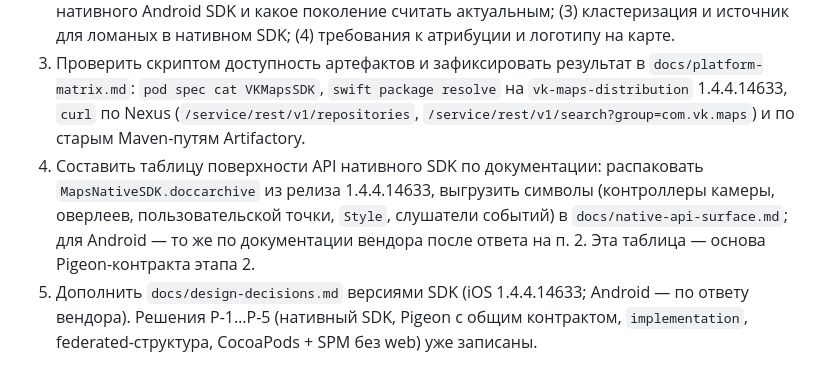
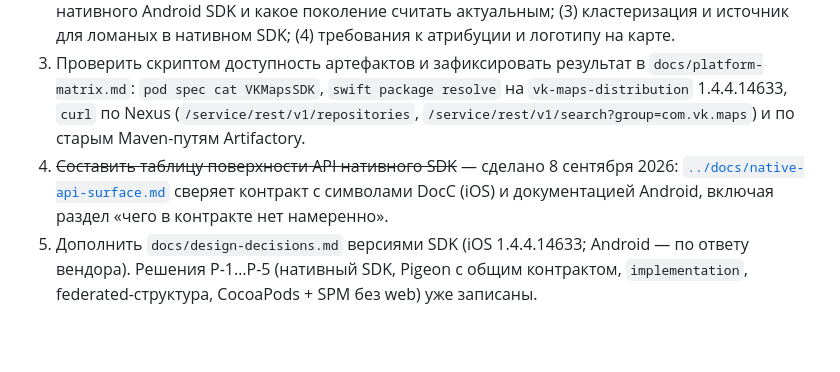
Before and after one commit to KonstantenKomkov/vk_maps_mapkit, a Markdown page: documents/development_plan.md, the part around the change. GitHub-like rendering; blank space fills up the shorter version.

```diff
--- a/documents/development_plan.md
+++ b/documents/development_plan.md
@@ -181,10 +181,9 @@ Pigeon-контракт остаётся общим в `platform_interface` (Р-
 3. Проверить скриптом доступность артефактов и зафиксировать результат в `docs/platform-matrix.md`:
    `pod spec cat VKMapsSDK`, `swift package resolve` на `vk-maps-distribution` 1.4.4.14633, `curl` по Nexus
    (`/service/rest/v1/repositories`, `/service/rest/v1/search?group=com.vk.maps`) и по старым Maven-путям Artifactory.
-4. Составить таблицу поверхности API нативного SDK по документации: распаковать `MapsNativeSDK.doccarchive` из
-   релиза 1.4.4.14633, выгрузить символы (контроллеры камеры, оверлеев, пользовательской точки, `Style`, слушатели
-   событий) в `docs/native-api-surface.md`; для Android — то же по документации вендора после ответа на п. 2.
-   Эта таблица — основа Pigeon-контракта этапа 2.
+4. ~~Составить таблицу поверхности API нативного SDK~~ — сделано 8 сентября 2026:
+   [`../docs/native-api-surface.md`](../docs/native-api-surface.md) сверяет контракт с символами DocC (iOS) и
+   документацией Android, включая раздел «чего в контракте нет намеренно».
 5. Дополнить `docs/design-decisions.md` версиями SDK (iOS 1.4.4.14633; Android — по ответу вендора). Решения Р-1…Р-5
    (нативный SDK, Pigeon с общим контрактом, `implementation`, federated-структура, CocoaPods + SPM без web)
    уже записаны.
```
Also changed, not shown: docs/native-api-surface.md (added, +95 -0 lines).
